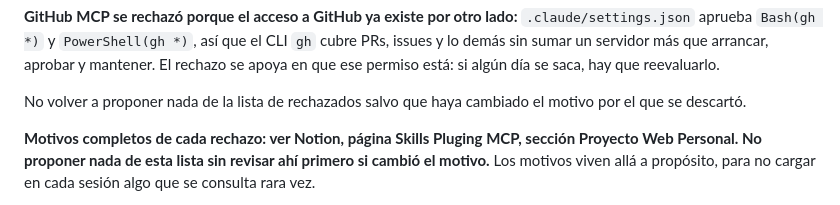
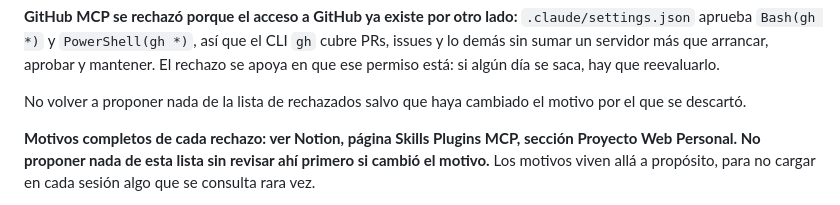
Before and after one commit to Mosland/Mosland.github.io, a Markdown page: CLAUDE.md, the part around the change. Rendered like a GitHub page.

Commit message:
Corrige el nombre de la pagina de Notion en el puntero
La pagina se llamaba "Skills Pluging MCP", con el typo. Se renombro a
"Skills Plugins MCP" y el puntero que se agrego en el commit anterior citaba
el titulo viejo textual, asi que quedaba mandando a un nombre que ya no
existe.

Co-Authored-By: Claude Opus 5 <noreply@anthropic.com>
Claude-Session: https://claude.ai/code/session_013s6AJoDtnzv5TiveYd5J5g

```diff
--- a/CLAUDE.md
+++ b/CLAUDE.md
@@ -318,7 +318,7 @@ reevaluarlo.
 No volver a proponer nada de la lista de rechazados salvo que haya cambiado el motivo
 por el que se descartó.
 
-**Motivos completos de cada rechazo: ver Notion, página Skills Pluging MCP, sección
+**Motivos completos de cada rechazo: ver Notion, página Skills Plugins MCP, sección
 Proyecto Web Personal. No proponer nada de esta lista sin revisar ahí primero si
 cambió el motivo.** Los motivos viven allá a propósito, para no cargar en cada sesión
 algo que se consulta rara vez.
```
